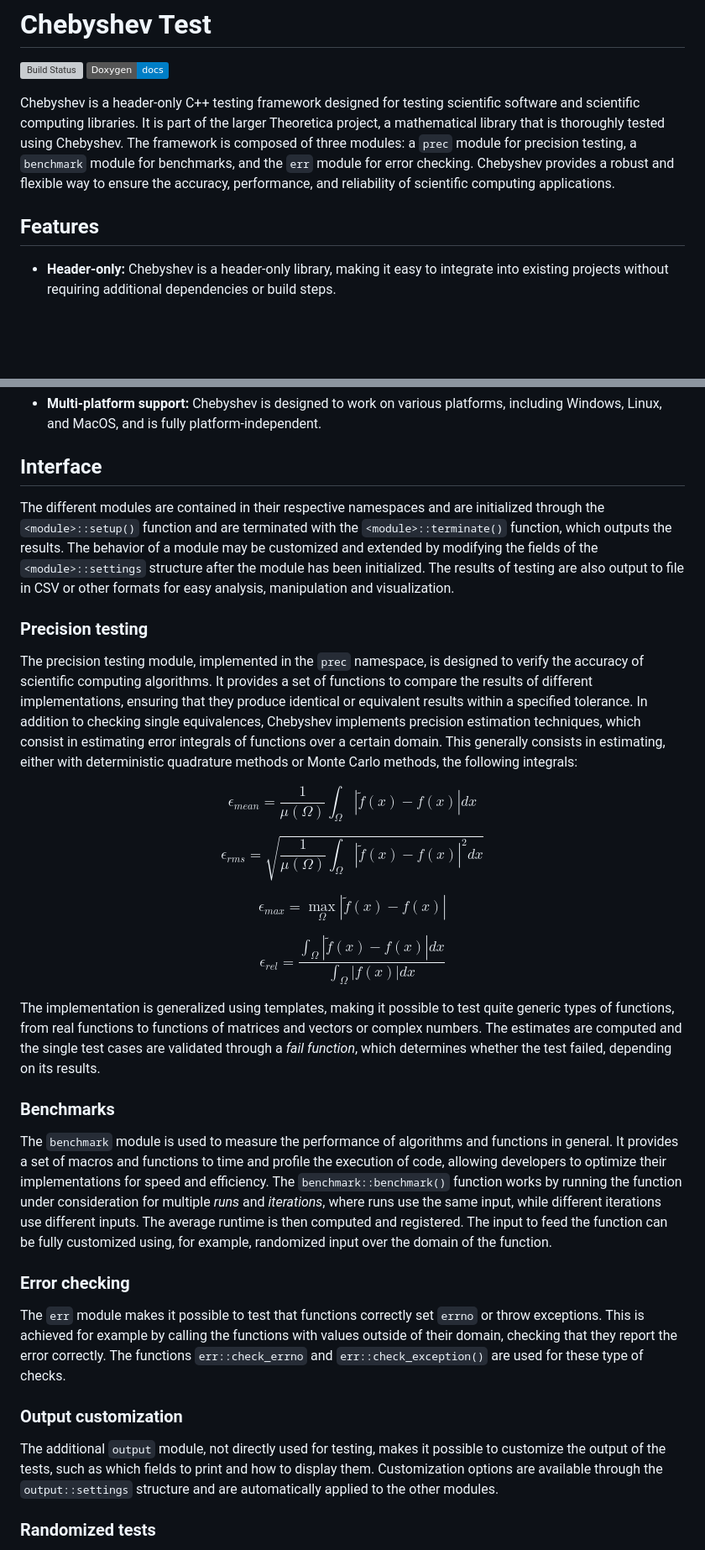
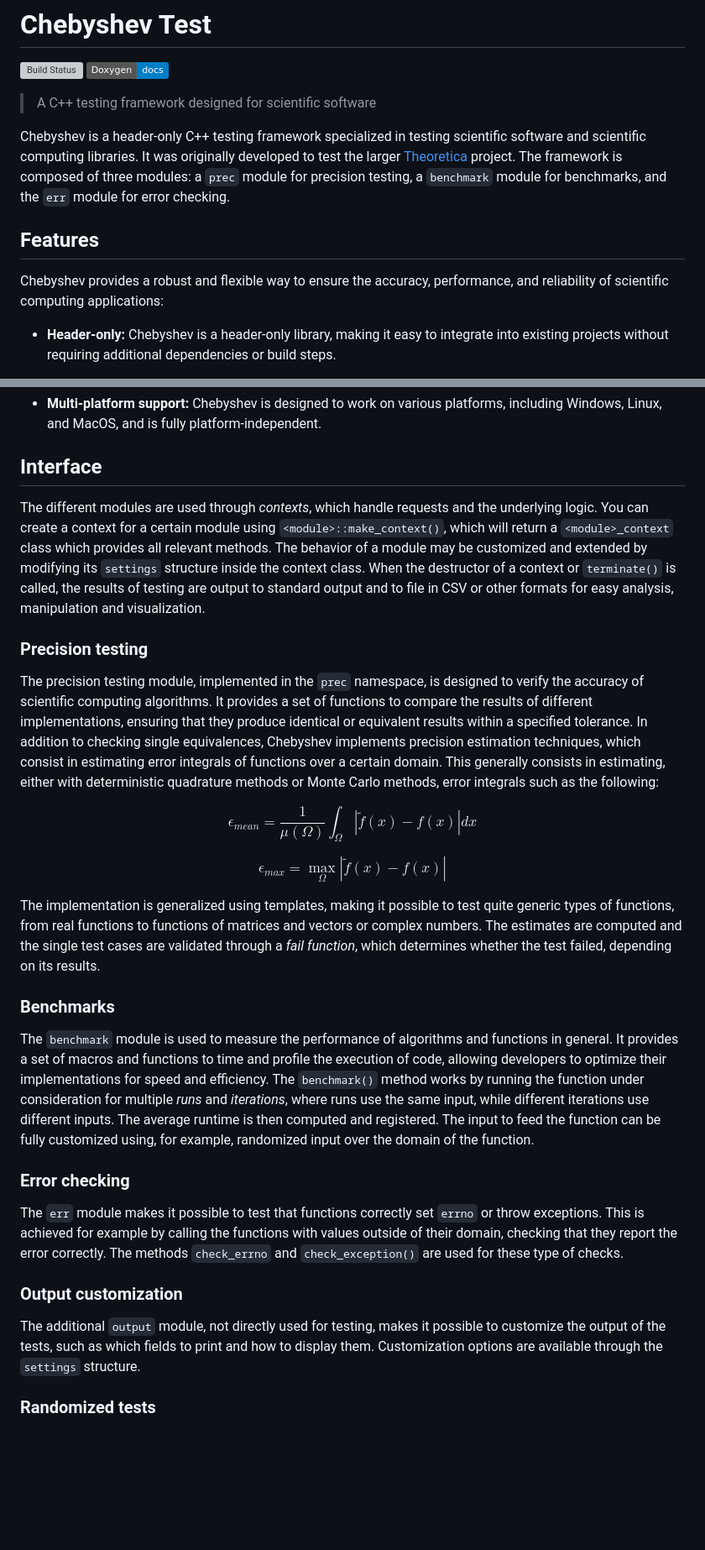
Before and after one commit to chaotic-society/chebyshev, a Markdown page: README.md, 2 parts joined by grey strips. Shown at 84% size. Drawn GitHub-style; badges without logos; blank space fills up the shorter version; grey boxes are pictures that could not be loaded.

```diff
--- a/README.md
+++ b/README.md
@@ -2,9 +2,13 @@
 [![Build Status](https://github.com/chaotic-society/chebyshev/actions/workflows/build.yml/badge.svg)](https://github.com/chaotic-society/chebyshev/actions/workflows/build.yml)
 [![Documentation](https://img.shields.io/badge/Doxygen-docs-blue?style=flat&cacheSeconds=https%3A%2F%2Fchaotic-society.github.io%2Ftheoretica%2F&link=https%3A%2F%2Fchaotic-society.github.io%2Fchebyshev%2F)](https://chaotic-society.github.io/chebyshev)
 
-Chebyshev is a header-only C++ testing framework designed for testing scientific software and scientific computing libraries. It is part of the larger Theoretica project, a mathematical library that is thoroughly tested using Chebyshev. The framework is composed of three modules: a `prec` module for precision testing, a `benchmark` module for benchmarks, and the `err` module for error checking. Chebyshev provides a robust and flexible way to ensure the accuracy, performance, and reliability of scientific computing applications.
+> A C++ testing framework designed for scientific software
+
+Chebyshev is a header-only C++ testing framework specialized in testing scientific software and scientific computing libraries. It was originally developed to test the larger [Theoretica](https://github.com/chaotic-society/theoretica) project. The framework is composed of three modules: a `prec` module for precision testing, a `benchmark` module for benchmarks, and the `err` module for error checking.
 
 ## Features
+Chebyshev provides a robust and flexible way to ensure the accuracy, performance, and reliability of scientific computing applications:
+
 - **Header-only:** Chebyshev is a header-only library, making it easy to integrate into existing projects without requiring additional dependencies or build steps.
 
 - **Error integral approximation:** Chebyshev provides estimators for the precision of functions over their domain.
@@ -18,33 +22,29 @@ Chebyshev is a header-only C++ testing framework designed for testing scientific
 - **Multi-platform support:** Chebyshev is designed to work on various platforms, including Windows, Linux, and MacOS, and is fully platform-independent.
 
 ## Interface
-The different modules are contained in their respective namespaces and are initialized through the `<module>::setup()` function and are terminated with the `<module>::terminate()` function, which outputs the results. The behavior of a module may be customized and extended by modifying the fields of the `<module>::settings` structure after the module has been initialized. The results of testing are also output to file in CSV or other formats for easy analysis, manipulation and visualization.
 
+The different modules are used through _contexts_, which handle requests and the underlying logic. You can create a context for a certain module using `<module>::make_context()`, which will return a `<module>_context` class which provides all relevant methods. The behavior of a module may be customized and extended by modifying its `settings` structure inside the context class. When the destructor of a context or `terminate()` is called, the results of testing are output to standard output and to file in CSV or other formats for easy analysis, manipulation and visualization.
 
 ### Precision testing
-The precision testing module, implemented in the `prec` namespace, is designed to verify the accuracy of scientific computing algorithms. It provides a set of functions to compare the results of different implementations, ensuring that they produce identical or equivalent results within a specified tolerance. In addition to checking single equivalences, Chebyshev implements precision estimation techniques, which consist in estimating error integrals of functions over a certain domain. This generally consists in estimating, either with deterministic quadrature methods or Monte Carlo methods, the following integrals:
+The precision testing module, implemented in the `prec` namespace, is designed to verify the accuracy of scientific computing algorithms. It provides a set of functions to compare the results of different implementations, ensuring that they produce identical or equivalent results within a specified tolerance. In addition to checking single equivalences, Chebyshev implements precision estimation techniques, which consist in estimating error integrals of functions over a certain domain. This generally consists in estimating, either with deterministic quadrature methods or Monte Carlo methods, error integrals such as the following:
 
 $$\epsilon_{mean} = \frac{1}{\mu(\Omega)} \int_\Omega |\tilde{f}(x) - f(x)| dx$$
 
-$$\epsilon_{rms} = \sqrt{\frac{1}{\mu(\Omega)} \int_\Omega |\tilde{f}(x) - f(x)|^2 dx}$$
-
 $$\epsilon_{max} = \max_{\Omega} |\tilde{f}(x) - f(x)|$$
-
-$$\epsilon_{rel} = \frac{\int_\Omega |\tilde{f}(x) - f(x)| dx}{\int_\Omega |f(x)|dx}$$
 
 The implementation is generalized using templates, making it possible to test quite generic types of functions, from real functions to functions of matrices and vectors or complex numbers. The estimates are computed and the single test cases are validated through a _fail function_, which determines whether the test failed, depending on its results.
 
 
 ### Benchmarks
-The `benchmark` module is used to measure the performance of algorithms and functions in general. It provides a set of macros and functions to time and profile the execution of code, allowing developers to optimize their implementations for speed and efficiency. The `benchmark::benchmark()` function works by running the function under consideration for multiple _runs_ and _iterations_, where runs use the same input, while different iterations use different inputs. The average runtime is then computed and registered. The input to feed the function can be fully customized using, for example, randomized input over the domain of the function.
+The `benchmark` module is used to measure the performance of algorithms and functions in general. It provides a set of macros and functions to time and profile the execution of code, allowing developers to optimize their implementations for speed and efficiency. The `benchmark()` method works by running the function under consideration for multiple _runs_ and _iterations_, where runs use the same input, while different iterations use different inputs. The average runtime is then computed and registered. The input to feed the function can be fully customized using, for example, randomized input over the domain of the function.
 
 
 ### Error checking
-The `err` module makes it possible to test that functions correctly set `errno` or throw exceptions. This is achieved for example by calling the functions with values outside of their domain, checking that they report the error correctly. The functions `err::check_errno` and `err::check_exception()` are used for these type of checks.
+The `err` module makes it possible to test that functions correctly set `errno` or throw exceptions. This is achieved for example by calling the functions with values outside of their domain, checking that they report the error correctly. The methods `check_errno` and `check_exception()` are used for these type of checks.
 
 
 ### Output customization
-The additional `output` module, not directly used for testing, makes it possible to customize the output of the tests, such as which fields to print and how to display them. Customization options are available through the `output::settings` structure and are automatically applied to the other modules.
+The additional `output` module, not directly used for testing, makes it possible to customize the output of the tests, such as which fields to print and how to display them. Customization options are available through the `settings` structure.
 
 
 ### Randomized tests
```
Also changed, not shown: other parts of README.md (+3 -2 lines).
